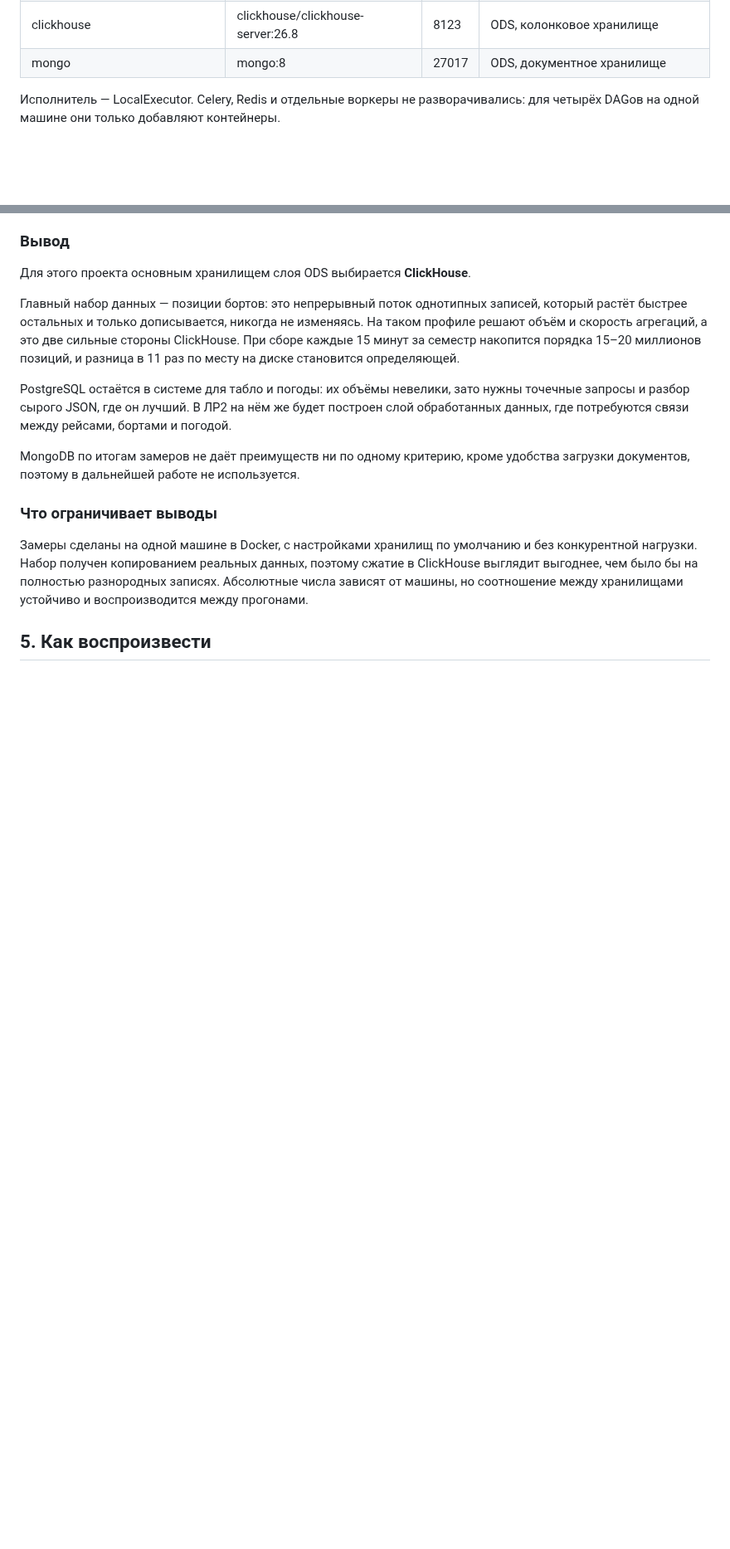
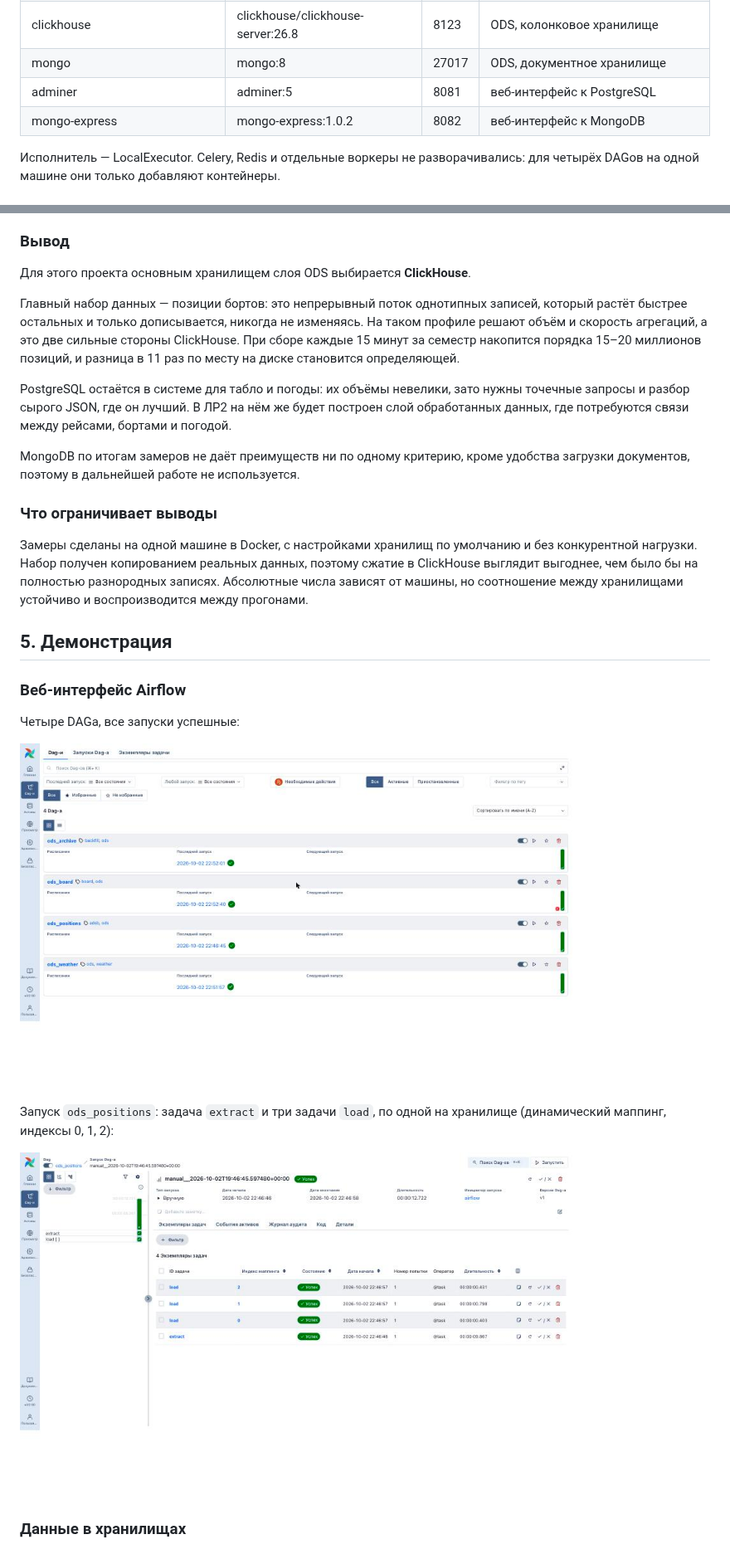
Before and after one commit to forafox/adsb-traffic-analysis, a Markdown page: REPORT.md, 2 parts joined by grey strips. Shown at 83% size. Drawn GitHub-style; pictures changed too: report/airflow-dags.jpg (added), report/airflow-run.jpg (added); blank space fills up the shorter version.

Commit message:
docs: add demonstration section with airflow and database screenshots

```diff
--- a/REPORT.md
+++ b/REPORT.md
@@ -29,6 +29,8 @@ data/raw ────► DAG ods_archive (разовая загрузка соб
 | ods-postgres | postgres:16 | 5433 | ODS, реляционное хранилище |
 | clickhouse | clickhouse/clickhouse-server:26.8 | 8123 | ODS, колонковое хранилище |
 | mongo | mongo:8 | 27017 | ODS, документное хранилище |
+| adminer | adminer:5 | 8081 | веб-интерфейс к PostgreSQL |
+| mongo-express | mongo-express:1.0.2 | 8082 | веб-интерфейс к MongoDB |
 
 Исполнитель — LocalExecutor. Celery, Redis и отдельные воркеры не разворачивались: для
 четырёх DAGов на одной машине они только добавляют контейнеры.
@@ -151,4 +153,18 @@ MongoDB по итогам замеров не даёт преимуществ н
 Абсолютные числа зависят от машины, но соотношение между хранилищами устойчиво
 и воспроизводится между прогонами.
 
-## 5. Как воспроизвести
+## 5. Демонстрация
+
+### Веб-интерфейс Airflow
+
+Четыре DAGа, все запуски успешные:
+
+![Список DAGов](report/airflow-dags.jpg)
+
+Запуск `ods_positions`: задача `extract` и три задачи `load`, по одной на хранилище
+(динамический маппинг, индексы 0, 1, 2):
+
+![Запуск DAGа](report/airflow-run.jpg)
+
+### Данные в хранилищах
+
```
Also changed, not shown: other parts of REPORT.md (+43 -0 lines), README.md (+2 -3 lines), report/mongo-express.jpg (added), 2 other files.
